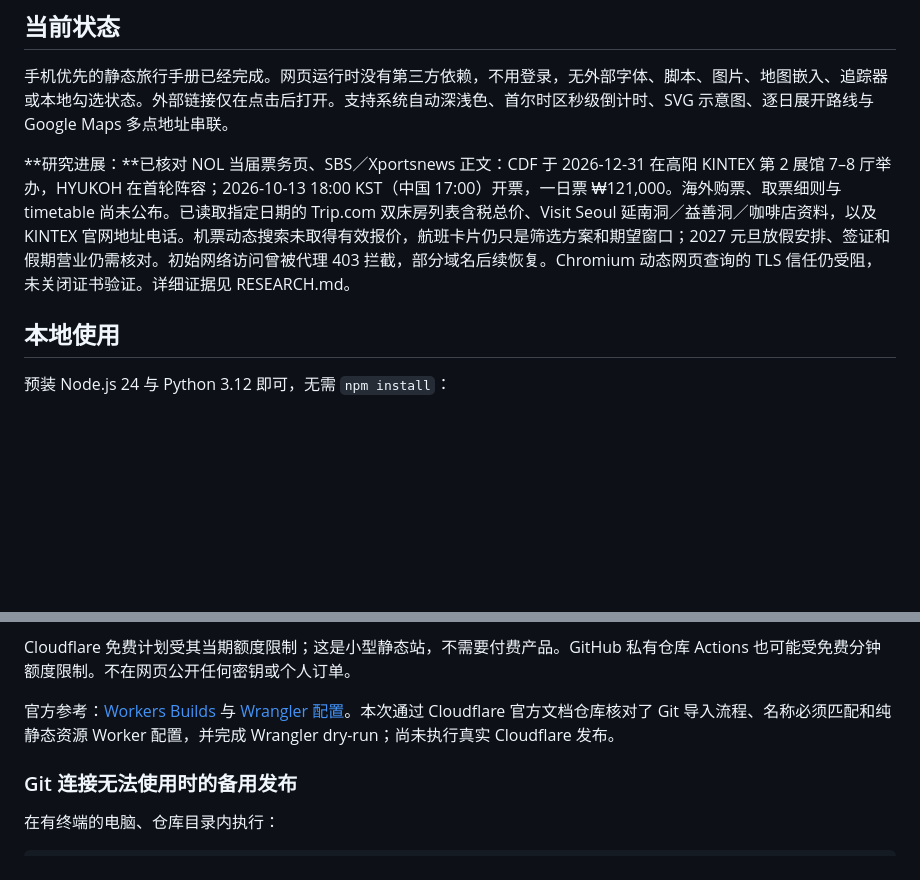
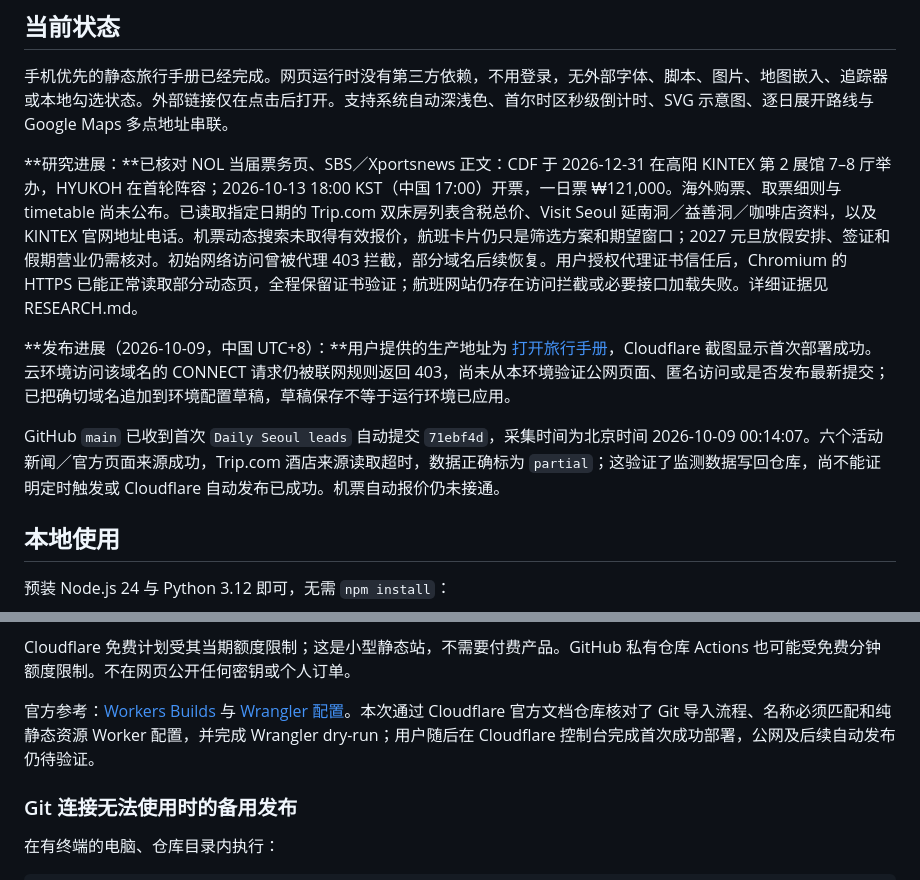
Before and after one commit to Jy-says-Joy/Ring-in-the-New-Year-2627, a Markdown page: README.md, 2 parts joined by grey strips. GitHub-like rendering; blank space fills up the shorter version.

```diff
--- a/README.md
+++ b/README.md
@@ -6,7 +6,11 @@
 
 手机优先的静态旅行手册已经完成。网页运行时没有第三方依赖，不用登录，无外部字体、脚本、图片、地图嵌入、追踪器或本地勾选状态。外部链接仅在点击后打开。支持系统自动深浅色、首尔时区秒级倒计时、SVG 示意图、逐日展开路线与 Google Maps 多点地址串联。
 
-**研究进展：**已核对 NOL 当届票务页、SBS／Xportsnews 正文：CDF 于 2026-12-31 在高阳 KINTEX 第 2 展馆 7–8 厅举办，HYUKOH 在首轮阵容；2026-10-13 18:00 KST（中国 17:00）开票，一日票 ₩121,000。海外购票、取票细则与 timetable 尚未公布。已读取指定日期的 Trip.com 双床房列表含税总价、Visit Seoul 延南洞／益善洞／咖啡店资料，以及 KINTEX 官网地址电话。机票动态搜索未取得有效报价，航班卡片仍只是筛选方案和期望窗口；2027 元旦放假安排、签证和假期营业仍需核对。初始网络访问曾被代理 403 拦截，部分域名后续恢复。Chromium 动态网页查询的 TLS 信任仍受阻，未关闭证书验证。详细证据见 RESEARCH.md。
+**研究进展：**已核对 NOL 当届票务页、SBS／Xportsnews 正文：CDF 于 2026-12-31 在高阳 KINTEX 第 2 展馆 7–8 厅举办，HYUKOH 在首轮阵容；2026-10-13 18:00 KST（中国 17:00）开票，一日票 ₩121,000。海外购票、取票细则与 timetable 尚未公布。已读取指定日期的 Trip.com 双床房列表含税总价、Visit Seoul 延南洞／益善洞／咖啡店资料，以及 KINTEX 官网地址电话。机票动态搜索未取得有效报价，航班卡片仍只是筛选方案和期望窗口；2027 元旦放假安排、签证和假期营业仍需核对。初始网络访问曾被代理 403 拦截，部分域名后续恢复。用户授权代理证书信任后，Chromium 的 HTTPS 已能正常读取部分动态页，全程保留证书验证；航班网站仍存在访问拦截或必要接口加载失败。详细证据见 RESEARCH.md。
+
+**发布进展（2026-10-09，中国 UTC+8）：**用户提供的生产地址为 [打开旅行手册](https://ring-in-the-new-year-2627.ddjyace.workers.dev/)，Cloudflare 截图显示首次部署成功。云环境访问该域名的 CONNECT 请求仍被联网规则返回 403，尚未从本环境验证公网页面、匿名访问或是否发布最新提交；已把确切域名追加到环境配置草稿，草稿保存不等于运行环境已应用。
+
+GitHub `main` 已收到首次 `Daily Seoul leads` 自动提交 `71ebf4d`，采集时间为北京时间 2026-10-09 00:14:07。六个活动新闻／官方页面来源成功，Trip.com 酒店来源读取超时，数据正确标为 `partial`；这验证了监测数据写回仓库，尚不能证明定时触发或 Cloudflare 自动发布已成功。机票自动报价仍未接通。
 
 ## 本地使用
 
@@ -47,7 +51,7 @@ npm start
 
 Cloudflare 免费计划受其当期额度限制；这是小型静态站，不需要付费产品。GitHub 私有仓库 Actions 也可能受免费分钟额度限制。不在网页公开任何密钥或个人订单。
 
-官方参考：[Workers Builds](https://developers.cloudflare.com/workers/ci-cd/builds/) 与 [Wrangler 配置](https://developers.cloudflare.com/workers/wrangler/configuration/)。本次通过 Cloudflare 官方文档仓库核对了 Git 导入流程、名称必须匹配和纯静态资源 Worker 配置，并完成 Wrangler dry-run；尚未执行真实 Cloudflare 发布。
+官方参考：[Workers Builds](https://developers.cloudflare.com/workers/ci-cd/builds/) 与 [Wrangler 配置](https://developers.cloudflare.com/workers/wrangler/configuration/)。本次通过 Cloudflare 官方文档仓库核对了 Git 导入流程、名称必须匹配和纯静态资源 Worker 配置，并完成 Wrangler dry-run；用户随后在 Cloudflare 控制台完成首次成功部署，公网及后续自动发布仍待验证。
 
 ### Git 连接无法使用时的备用发布
 
```
Also changed, not shown: RESEARCH.md (+6 -1 lines).
